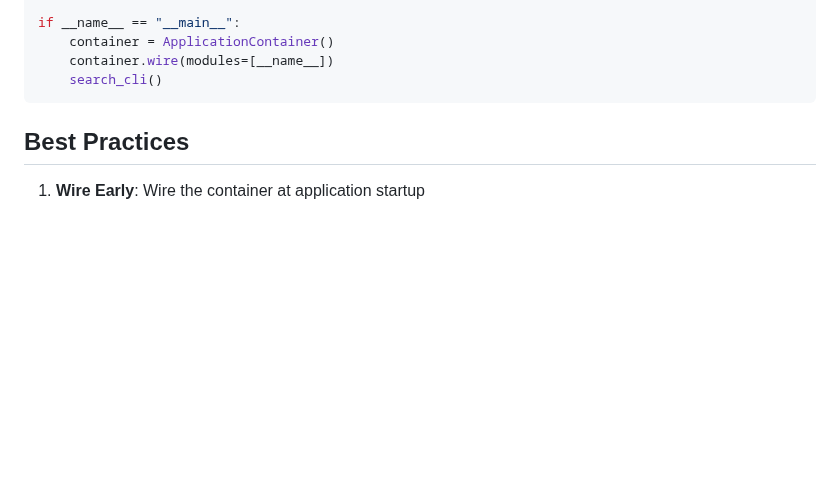
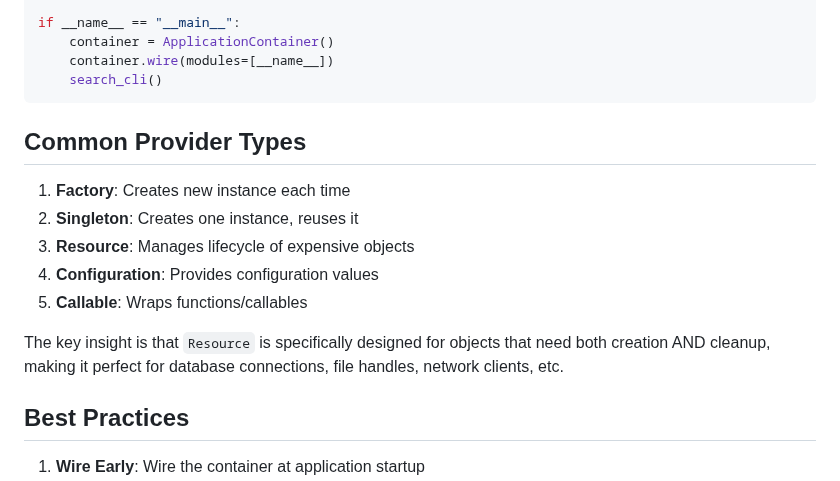
Before and after one commit to Alijanloo/MultiModalRag, a Markdown page: docs/dependency_injection.md, the part around the change. GitHub-like rendering; blank space fills up the shorter version.

Commit message:
feat: Add common provider types section to dependency injection documentation

````diff
--- a/docs/dependency_injection.md
+++ b/docs/dependency_injection.md
@@ -192,6 +192,16 @@ if __name__ == "__main__":
     search_cli()
 ```
 
+## Common Provider Types
+
+1. **Factory**: Creates new instance each time
+2. **Singleton**: Creates one instance, reuses it
+3. **Resource**: Manages lifecycle of expensive objects
+4. **Configuration**: Provides configuration values
+5. **Callable**: Wraps functions/callables
+
+The key insight is that `Resource` is specifically designed for objects that need both creation AND cleanup, making it perfect for database connections, file handles, network clients, etc.
+
 ## Best Practices
 
 1. **Wire Early**: Wire the container at application startup
````
